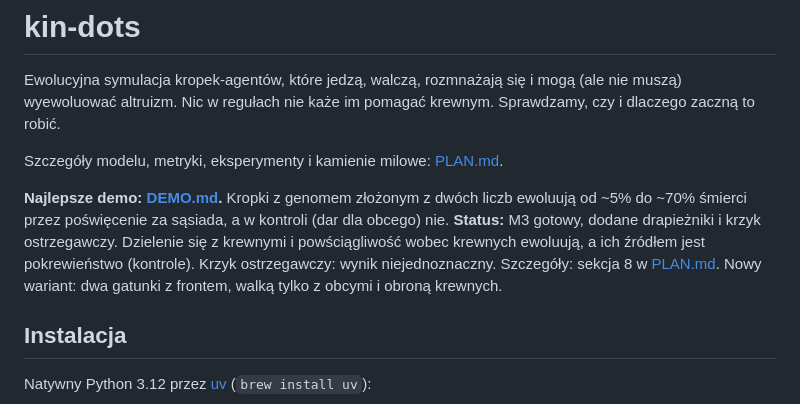
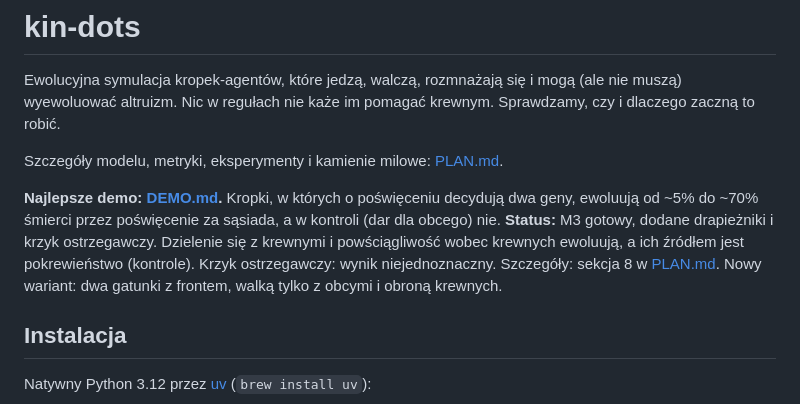
Before and after one commit to bartolomeo3000/kin-dots, a Markdown page: README.md, the part around the change. GitHub-like rendering.

```diff
--- a/README.md
+++ b/README.md
@@ -4,7 +4,7 @@ Ewolucyjna symulacja kropek-agentów, które jedzą, walczą, rozmnażają się
 
 Szczegóły modelu, metryki, eksperymenty i kamienie milowe: [PLAN.md](PLAN.md).
 
-**Najlepsze demo: [DEMO.md](DEMO.md).** Kropki z genomem złożonym z dwóch liczb ewoluują od ~5% do ~70% śmierci przez poświęcenie za sąsiada, a w kontroli (dar dla obcego) nie. **Status:** M3 gotowy, dodane drapieżniki i krzyk ostrzegawczy. Dzielenie się z krewnymi i powściągliwość wobec krewnych ewoluują, a ich źródłem jest pokrewieństwo (kontrole). Krzyk ostrzegawczy: wynik niejednoznaczny. Szczegóły: sekcja 8 w [PLAN.md](PLAN.md). Nowy wariant: dwa gatunki z frontem, walką tylko z obcymi i obroną krewnych.
+**Najlepsze demo: [DEMO.md](DEMO.md).** Kropki, w których o poświęceniu decydują dwa geny, ewoluują od ~5% do ~70% śmierci przez poświęcenie za sąsiada, a w kontroli (dar dla obcego) nie. **Status:** M3 gotowy, dodane drapieżniki i krzyk ostrzegawczy. Dzielenie się z krewnymi i powściągliwość wobec krewnych ewoluują, a ich źródłem jest pokrewieństwo (kontrole). Krzyk ostrzegawczy: wynik niejednoznaczny. Szczegóły: sekcja 8 w [PLAN.md](PLAN.md). Nowy wariant: dwa gatunki z frontem, walką tylko z obcymi i obroną krewnych.
 
 ## Instalacja
 
```
Also changed, not shown: DEMO.md (+17 -1 lines), docs/demo_population.png, docs/demo_sacrifice.png, 11 other files.
